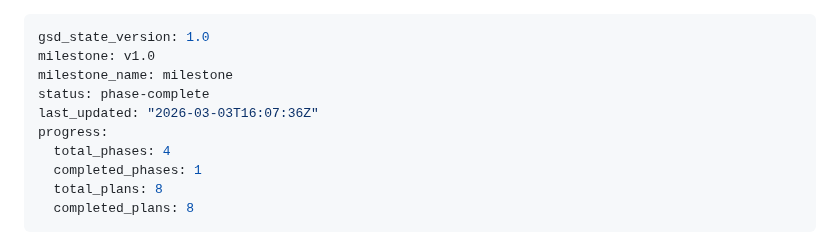
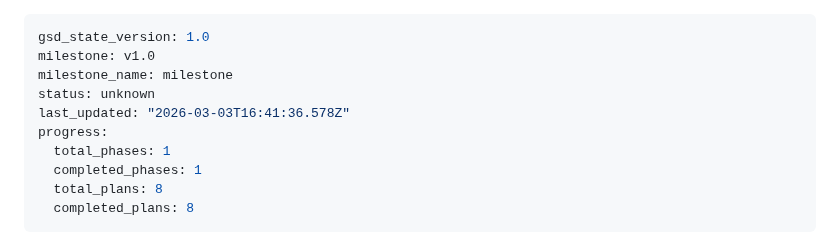
Before and after one commit to NukaW0rld/Revision-Reconciliation, a Markdown page: .planning/STATE.md, the part around the change. GitHub-like rendering.

Commit message:
docs(phase-01): complete phase execution

```diff
--- a/.planning/STATE.md
+++ b/.planning/STATE.md
@@ -2,10 +2,10 @@
 gsd_state_version: 1.0
 milestone: v1.0
 milestone_name: milestone
-status: phase-complete
-last_updated: "2026-03-03T16:07:36Z"
+status: unknown
+last_updated: "2026-03-03T16:41:36.578Z"
 progress:
-  total_phases: 4
+  total_phases: 1
   completed_phases: 1
   total_plans: 8
   completed_plans: 8
```
